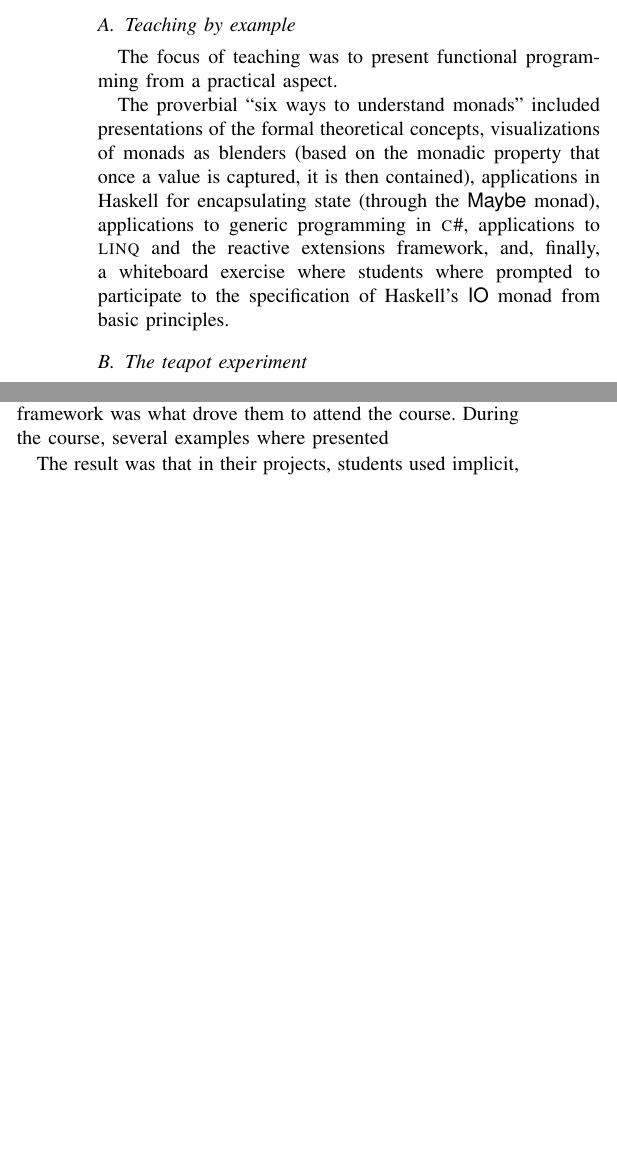
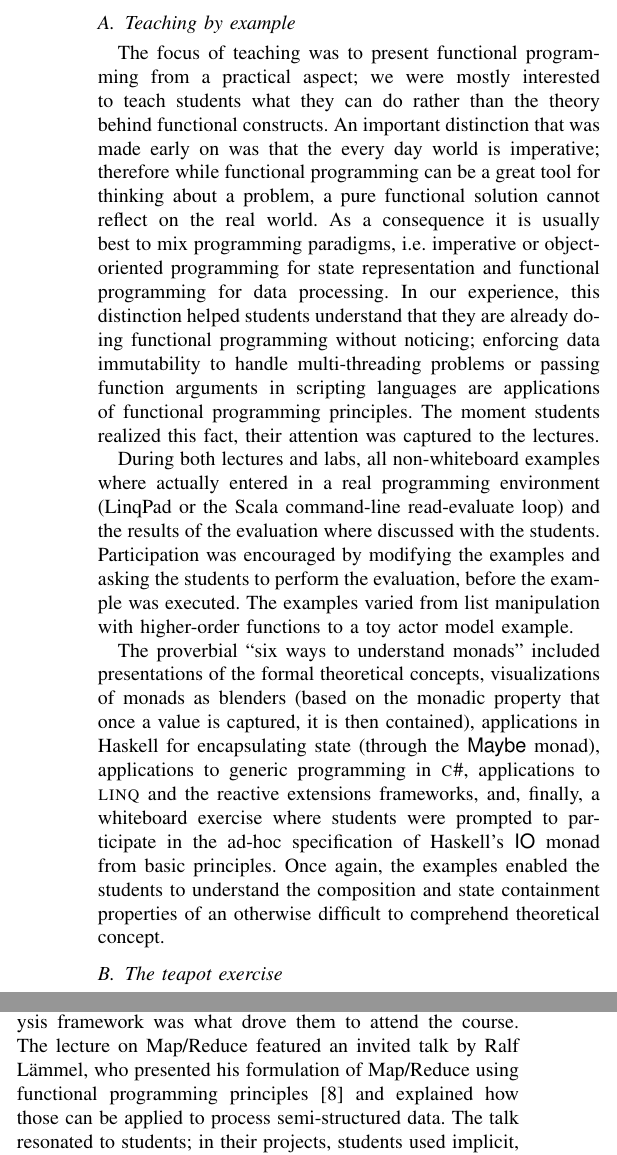
Before and after one commit to gousiosg/6-ways-monads, a LaTeX paper (latex/paper.tex): two parts of the columns of page 3 of 4, joined at a grey line, cut so that both start at the same text, the shorter picture padded with empty space. Compiled offline with pdfLaTeX.

Commit message:
Teaching by example - done

```diff
--- a/latex/paper.tex
+++ b/latex/paper.tex
@@ -252,21 +252,41 @@ day coding sprint.
 
 \subsection{Teaching by example}
 
-The focus of teaching was to present functional programming from a
-practical aspect.
+The focus of teaching was to present functional programming from a practical
+aspect; we were mostly interested to teach students what they can do rather than
+the theory behind functional constructs. An important distinction
+that was made early on was that the every day world is imperative; therefore
+while functional programming can be a great tool for thinking about a problem, a
+pure functional solution cannot reflect on the real world. As a consequence it
+is usually best to mix programming paradigms, i.e. imperative or object-oriented
+programming for state representation and functional programming for data
+processing. In our experience, this distinction helped students understand
+that they are already doing functional programming without noticing;
+enforcing data immutability to handle multi-threading problems or passing
+function arguments in scripting languages are applications of functional
+programming principles. The moment students realized this fact, their
+attention was captured to the lectures.
+
+During both lectures and labs, all non-whiteboard examples where actually
+entered in a real programming environment (LinqPad or the Scala command-line
+read-evaluate loop) and the results of the evaluation where discussed with the
+students. Participation was encouraged by modifying the examples and asking the
+students to perform the evaluation, before the example was executed. The
+examples varied from list manipulation with higher-order functions to
+a toy actor model example.
 
 The proverbial ``six ways to understand monads'' included presentations of the
 formal theoretical concepts, visualizations of monads as blenders (based on the
 monadic property that once a value is captured, it is then contained),
 applications in Haskell for encapsulating state (through the \textsf{Maybe}
 monad), applications to generic programming in {\sc c\#}, applications to {\sc
-linq} and the reactive extensions framework, and, finally, a whiteboard exercise
-where students where prompted to participate to the specification of Haskell's
-\textsf{IO} monad from basic principles.
+linq} and the reactive extensions frameworks, and, finally, a whiteboard
+exercise where students were prompted to participate in the ad-hoc specification
+of Haskell's \textsf{IO} monad from basic principles. Once again, the examples
+enabled the students to understand the composition and state containment
+properties of an otherwise difficult to comprehend theoretical concept.
 
-
-
-\subsection{The teapot experiment}
+\subsection{The teapot exercise}
 
 \begin{figure*}
 \centering
@@ -326,3 +346,4 @@ acquired knowledge in a functional language; apart from {\sc c\#} and
 Javascript, solutions were also provided in Scala, Scheme and Haskell. Example
 renderings produced by student programs can be seen in Figure~\ref{fig:teapots}.
 
+\subsection{Map/Reduce}
@@ -330,17 +350,16 @@ renderings produced by student programs can be seen in Figure~\ref{fig:teapots}.
 
 According to many students, the Map/Reduce data analysis framework was what
-drove them to attend the course. During the course, several examples
-where presented
-
-The result was that in their projects, students used implicit, through
-the selected language's library collection methods, or explicit, by
-formalizing data processing as a series of in memory Map/Reduce operations, forms
-of Map/Reduce to process the data.
-
+drove them to attend the course. The lecture on Map/Reduce featured an invited
+talk by Ralf L\"ammel, who presented his formulation of Map/Reduce using
+functional programming principles~\cite{Lamme08} and explained how those can be
+applied to process semi-structured data. The talk resonated to students; in
+their projects, students used implicit, through the selected language's library
+collection methods, or explicit, by formalizing data processing as a series of
+in memory Map/Reduce operations, forms of Map/Reduce to process their datasets.
 Out of personal interest, one student even implemented L\"ammel Map/Reduce
-formulation in Scala, and through the language's extension mechanisms,
-adapted it for use as an extension method by any Scala collection type,
-including parallel collections.
+formulation in Scala, and through the language's extension mechanisms, adapted
+it for use as an extension method by any Scala collection type, including
+parallel collections.
 
 \subsection{The coding sprint day}
 
```
Also changed, not shown: latex/paper.tex (23 more changed lines).
